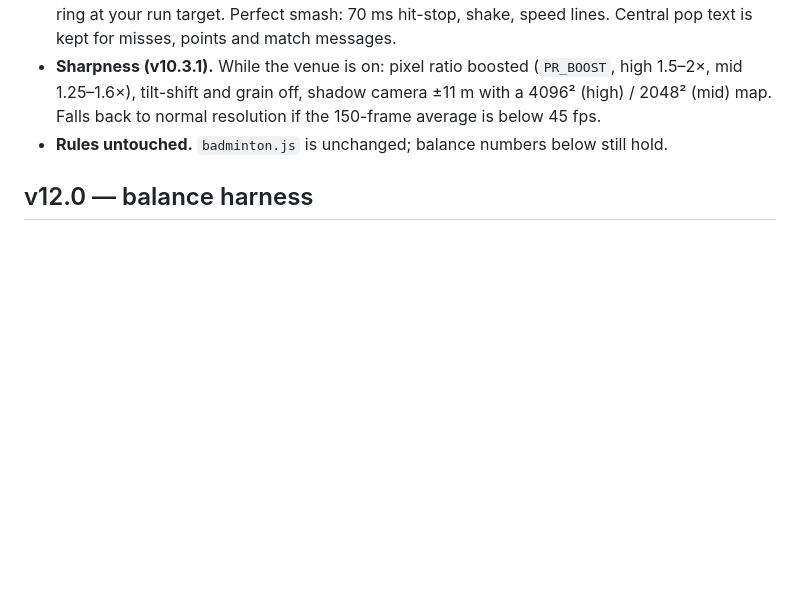
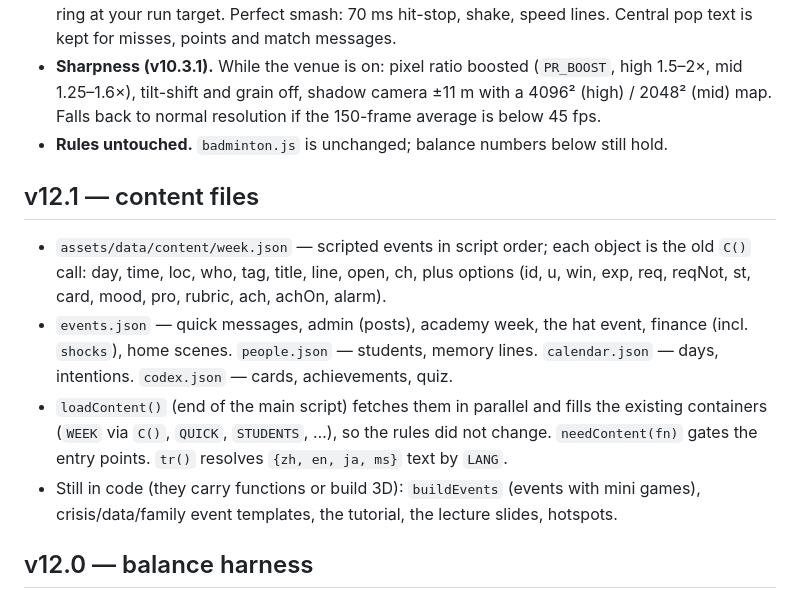
Before and after one commit to kimsiang/profgame, a Markdown page: DESIGN.md, the part around the change. Drawn GitHub-style; blank space fills up the shorter version.

```diff
--- a/DESIGN.md
+++ b/DESIGN.md
@@ -58,6 +58,12 @@ Games last about 2 minutes (84–138 s). Energy 95 vs 25 is a 32–59 point swin
 - **Sharpness (v10.3.1).** While the venue is on: pixel ratio boosted (`PR_BOOST`, high 1.5–2×, mid 1.25–1.6×), tilt-shift and grain off, shadow camera ±11 m with a 4096² (high) / 2048² (mid) map. Falls back to normal resolution if the 150-frame average is below 45 fps.
 - **Rules untouched.** `badminton.js` is unchanged; balance numbers below still hold.
 
+## v12.1 — content files
+- `assets/data/content/week.json` — scripted events in script order; each object is the old `C()` call: day, time, loc, who, tag, title, line, open, ch, plus options (id, u, win, exp, req, reqNot, st, card, mood, pro, rubric, ach, achOn, alarm).
+- `events.json` — quick messages, admin (posts), academy week, the hat event, finance (incl. `shocks`), home scenes. `people.json` — students, memory lines. `calendar.json` — days, intentions. `codex.json` — cards, achievements, quiz.
+- `loadContent()` (end of the main script) fetches them in parallel and fills the existing containers (`WEEK` via `C()`, `QUICK`, `STUDENTS`, …), so the rules did not change. `needContent(fn)` gates the entry points. `tr()` resolves `{zh, en, ja, ms}` text by `LANG`.
+- Still in code (they carry functions or build 3D): `buildEvents` (events with mini games), crisis/data/family event templates, the tutorial, the lecture slides, hotspots.
+
 ## v12.0 — balance harness
 - `?sim` (const `SIM` at the top of the main script): `frame()` returns at once, `fadeTo` is synchronous, toasts and audio are off, models are not loaded, mini games return a fixed skill (`window.__simMini`). `window.__sim` exposes state and the real rule functions; `endWeek` stores `S.weekResult`.
 - `tools/balance/agent.js` (injected by `tools/e2e/balance.mjs`) plays a week: morning intention, then a loop of dialog → choice, activity → tick minutes, free time → policy action. Walking is charged as minutes (5 on a floor, lift time + 7 between floors). `Math.random` is seeded per career, so a row can be replayed.
```
Also changed, not shown: CHANGELOG.md (+8 -0 lines), design-notes/v12-week-with-weight.md (+6 -0 lines).
